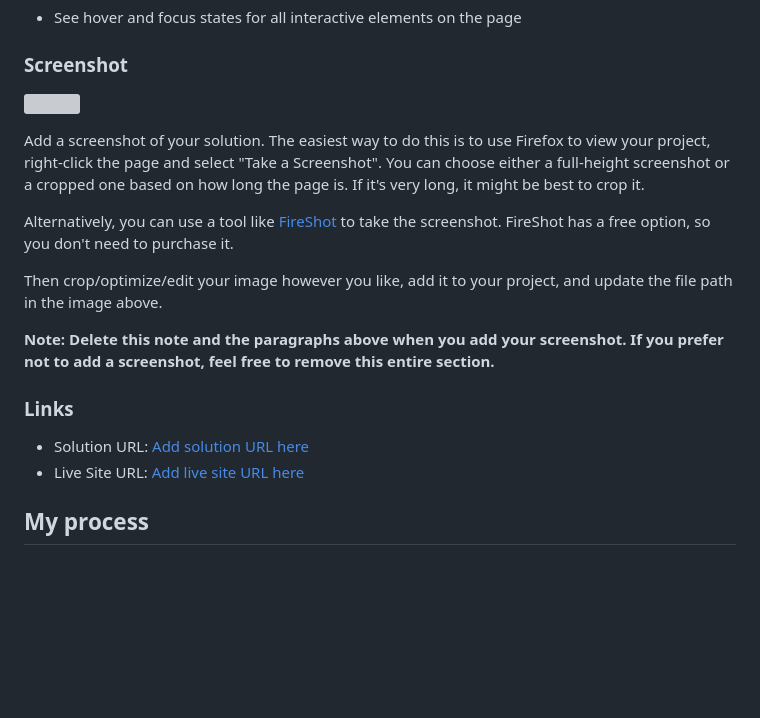
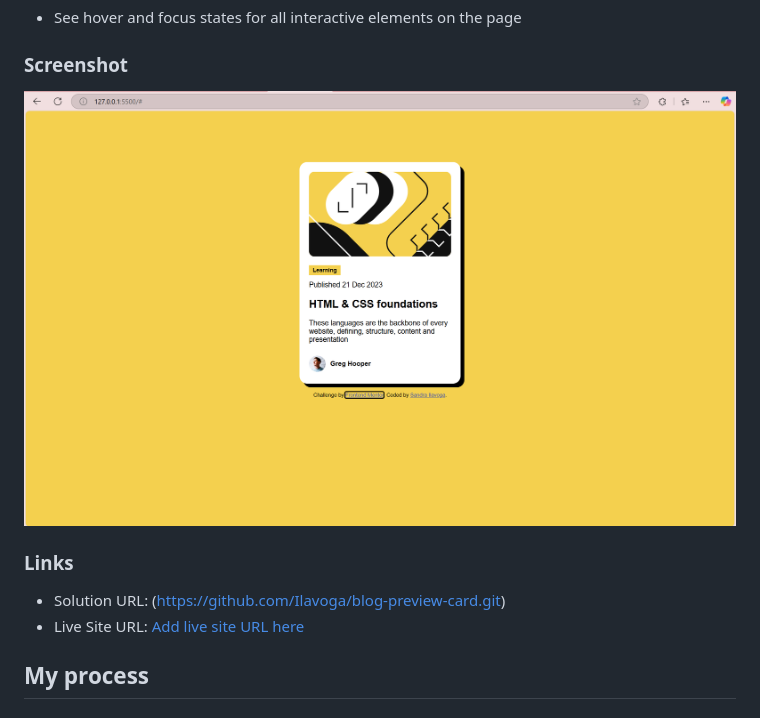
Before and after one commit to Ilavoga/blog-preview-card, a Markdown page: README-template.md, the part around the change. Rendered like a GitHub page; pictures changed too: screenshot.png (added); blank space fills up the shorter version; grey boxes are pictures that could not be loaded.

Commit message:
complete

```diff
--- a/README-template.md
+++ b/README-template.md
@@ -28,19 +28,11 @@ Users should be able to:
 
 ### Screenshot
 
-![](./screenshot.jpg)
-
-Add a screenshot of your solution. The easiest way to do this is to use Firefox to view your project, right-click the page and select "Take a Screenshot". You can choose either a full-height screenshot or a cropped one based on how long the page is. If it's very long, it might be best to crop it.
-
-Alternatively, you can use a tool like [FireShot](https://getfireshot.com/) to take the screenshot. FireShot has a free option, so you don't need to purchase it.
-
-Then crop/optimize/edit your image however you like, add it to your project, and update the file path in the image above.
-
-**Note: Delete this note and the paragraphs above when you add your screenshot. If you prefer not to add a screenshot, feel free to remove this entire section.**
+![](./screenshot.png)
 
 ### Links
 
-- Solution URL: [Add solution URL here](https://your-solution-url.com)
+- Solution URL: (https://github.com/Ilavoga/blog-preview-card.git)
 - Live Site URL: [Add live site URL here](https://your-live-site-url.com)
 
 ## My process
```
Also changed, not shown: 1 other file.
